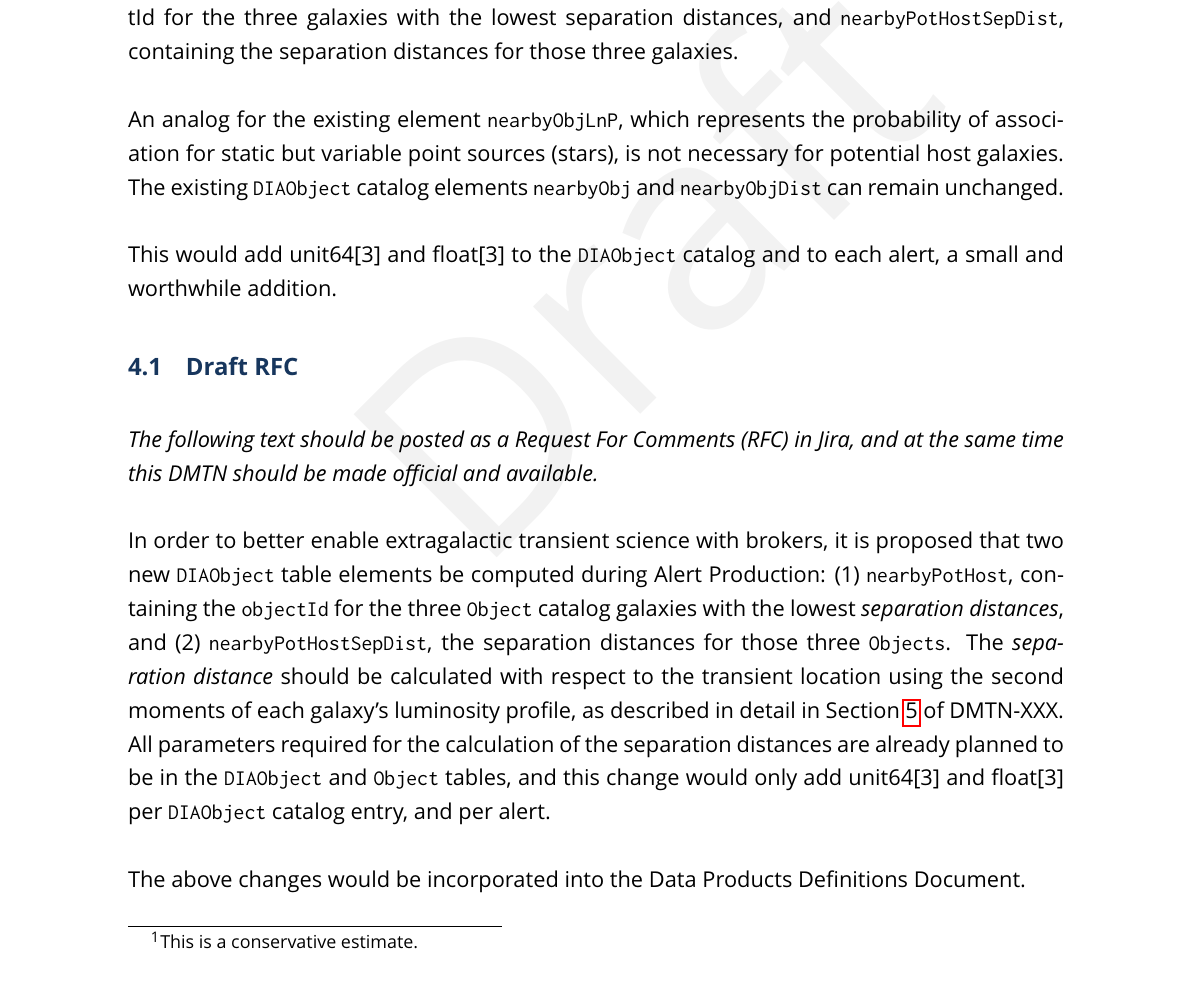
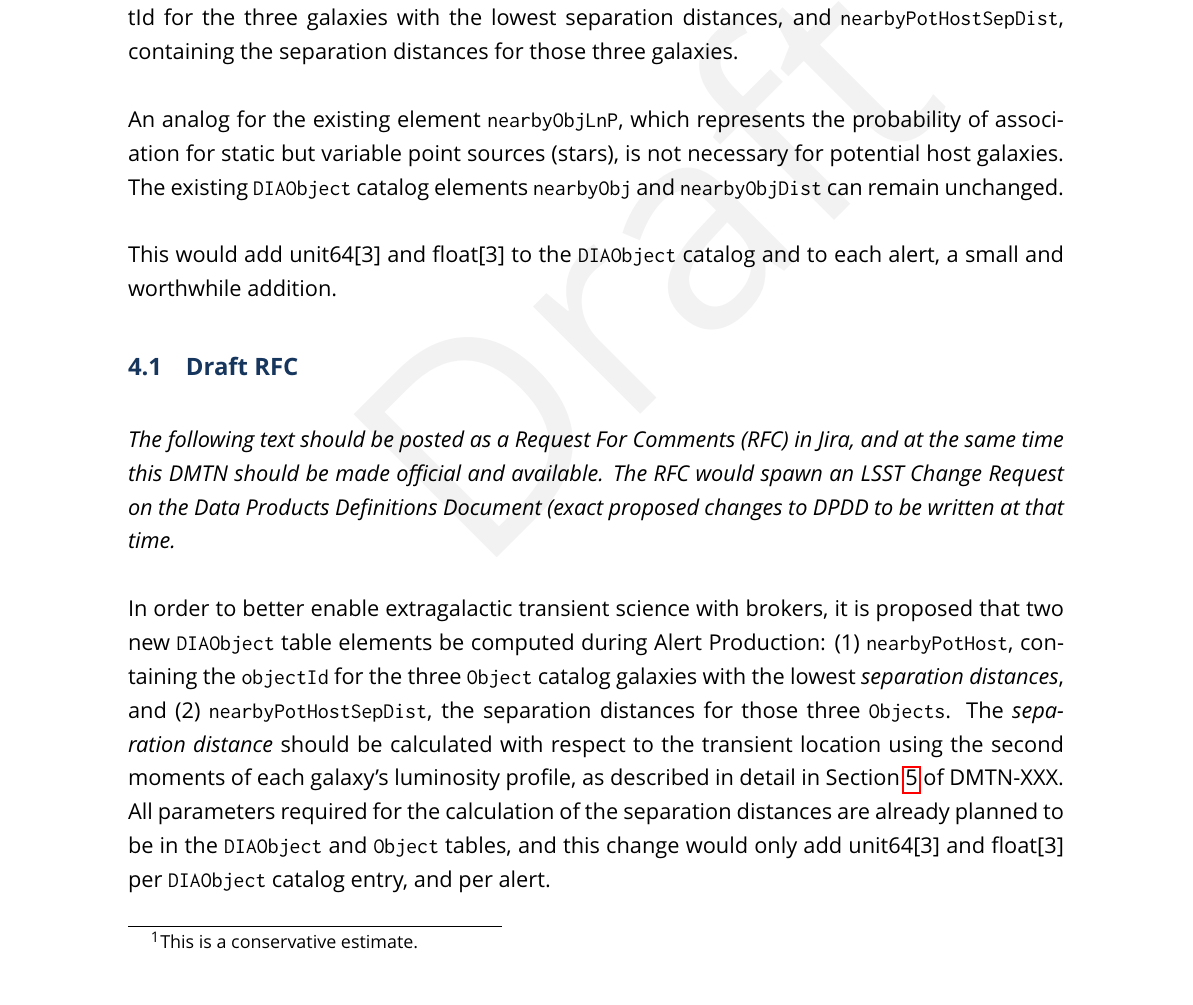
Before and after one commit to MelissaGraham/dmtn-alertoptions, a LaTeX document (draft-hostassoc.tex): part of page 8 of 10, cut so that both start at the same text. The pictures show the PDF file draft-hostassoc.pdf that the author committed with the source.

Commit message:
minor update to 4.1

```diff
--- a/draft-hostassoc.tex
+++ b/draft-hostassoc.tex
@@ -145,17 +145,13 @@ This would add unit64[3] and float[3] to the {\tt DIAObject} catalog and to each
 
 \subsection{Draft RFC}\label{ssec:draft_rfc}
 
-\textit{The following text should be posted as a Request For Comments (RFC) in Jira, and at the same time this DMTN should be made official and available.}
+\textit{The following text should be posted as a Request For Comments (RFC) in Jira, and at the same time this DMTN should be made official and available. The RFC would spawn an LSST Change Request on the Data Products Definitions Document (exact proposed changes to DPDD to be written at that time.}
 
 In order to better enable extragalactic transient science with brokers, it is proposed that two new {\tt DIAObject} table elements be computed during Alert Production:
 (1) {\tt nearbyPotHost}, containing the {\tt objectId} for the three {\tt Object} catalog galaxies with the lowest \emph{separation distances}, and
 (2) {\tt nearbyPotHostSepDist}, the separation distances for those three {\tt Objects}.
 The \emph{separation distance} should be calculated with respect to the transient location using the second moments of each galaxy's luminosity profile, as described in detail in Section \ref{sec:app} of DMTN-XXX.
 All parameters required for the calculation of the separation distances are already planned to be in the {\tt DIAObject} and {\tt Object} tables, and this change would only add unit64[3] and float[3] per {\tt DIAObject} catalog entry, and per alert.
-
-The above changes would be incorporated into the Data Products Definitions Document.
-
-
 
 
 \clearpage
```
Also changed, not shown: draft-hostassoc.pdf, 2 other files.
